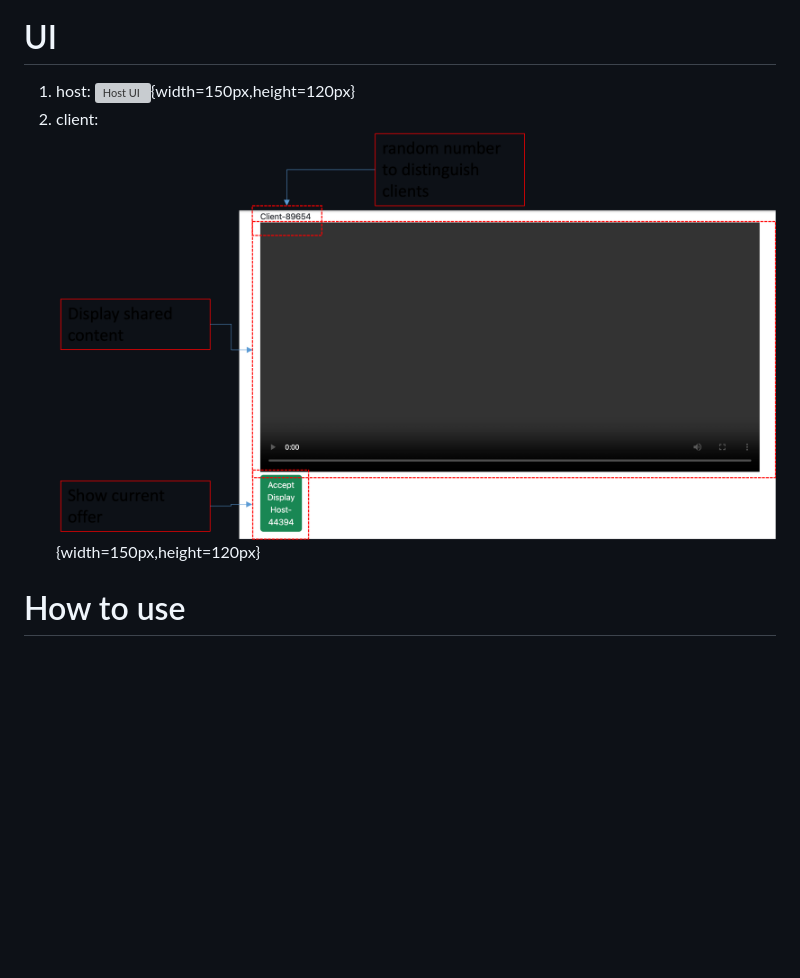
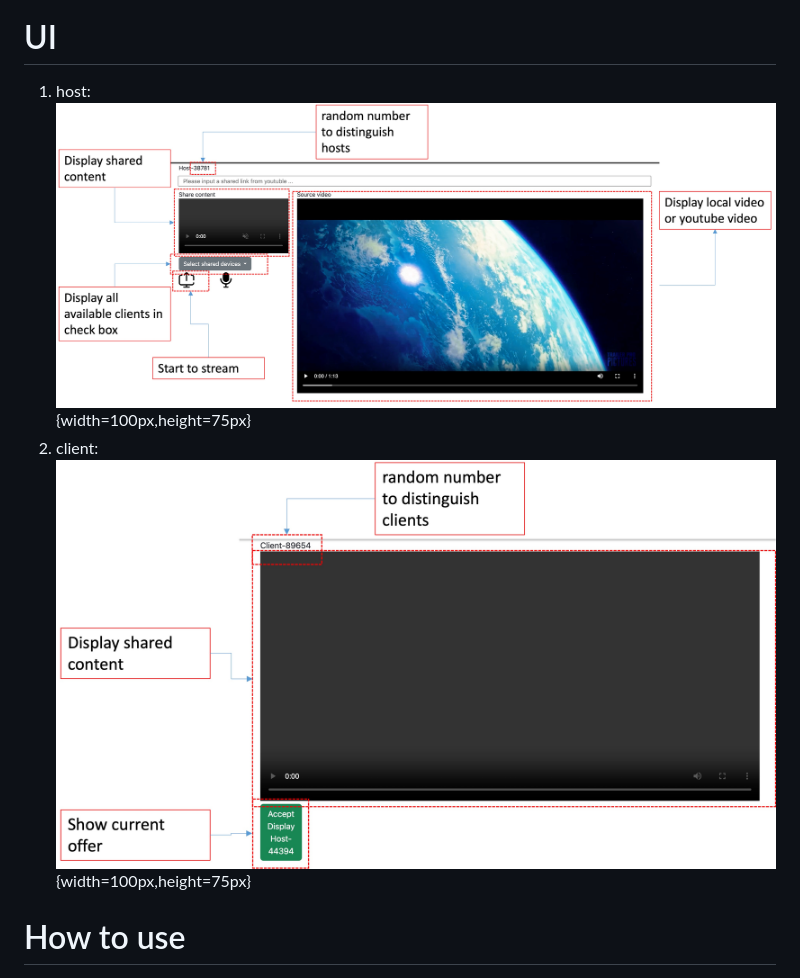
Before and after one commit to ngochungnguyenlg/webRTCDemo, a Markdown page: README.md, the part around the change printed below. Rendered like a GitHub page; pictures changed too: flowchart/client_ui.jpg (added), flowchart/host_ui.jpg (added); blank space fills up the shorter version; grey boxes are pictures that could not be loaded.

```diff
--- a/README.md
+++ b/README.md
@@ -16,9 +16,9 @@ To handle the supportive server, we design a local websocket server listens on p
 
 # UI
 1. host:
-![Host UI](flowchart/host_ui.png){width=150px,height=120px}
+![Host UI](flowchart/host_ui.jpg){width=100px,height=75px}
 2. client:
-![Client UI](flowchart/client_ui.png){width=150px,height=120px}
+![Client UI](flowchart/client_ui.jpg){width=100px,height=75px}
 
 # How to use
 1. install envs:
```
Also changed, not shown: other parts of README.md (+3 -3 lines).
